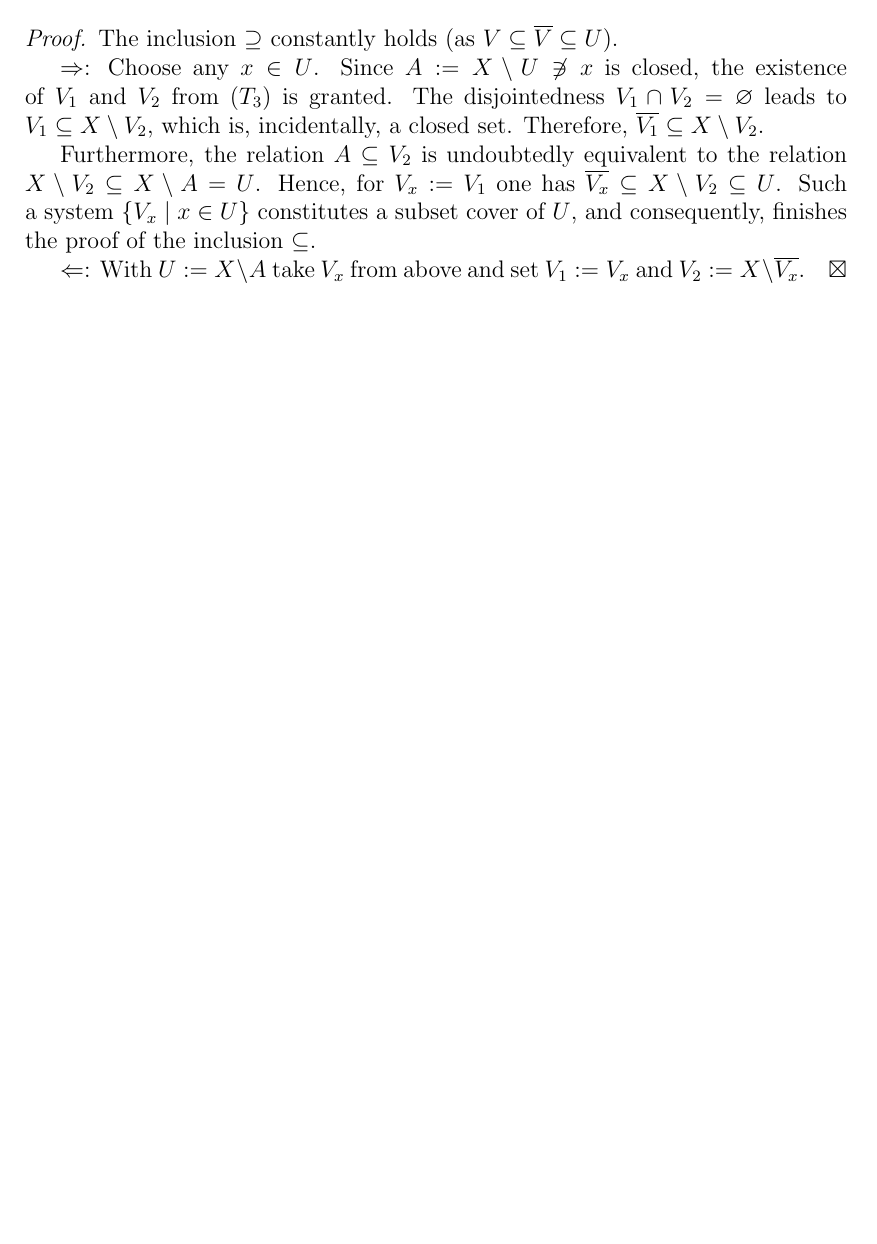
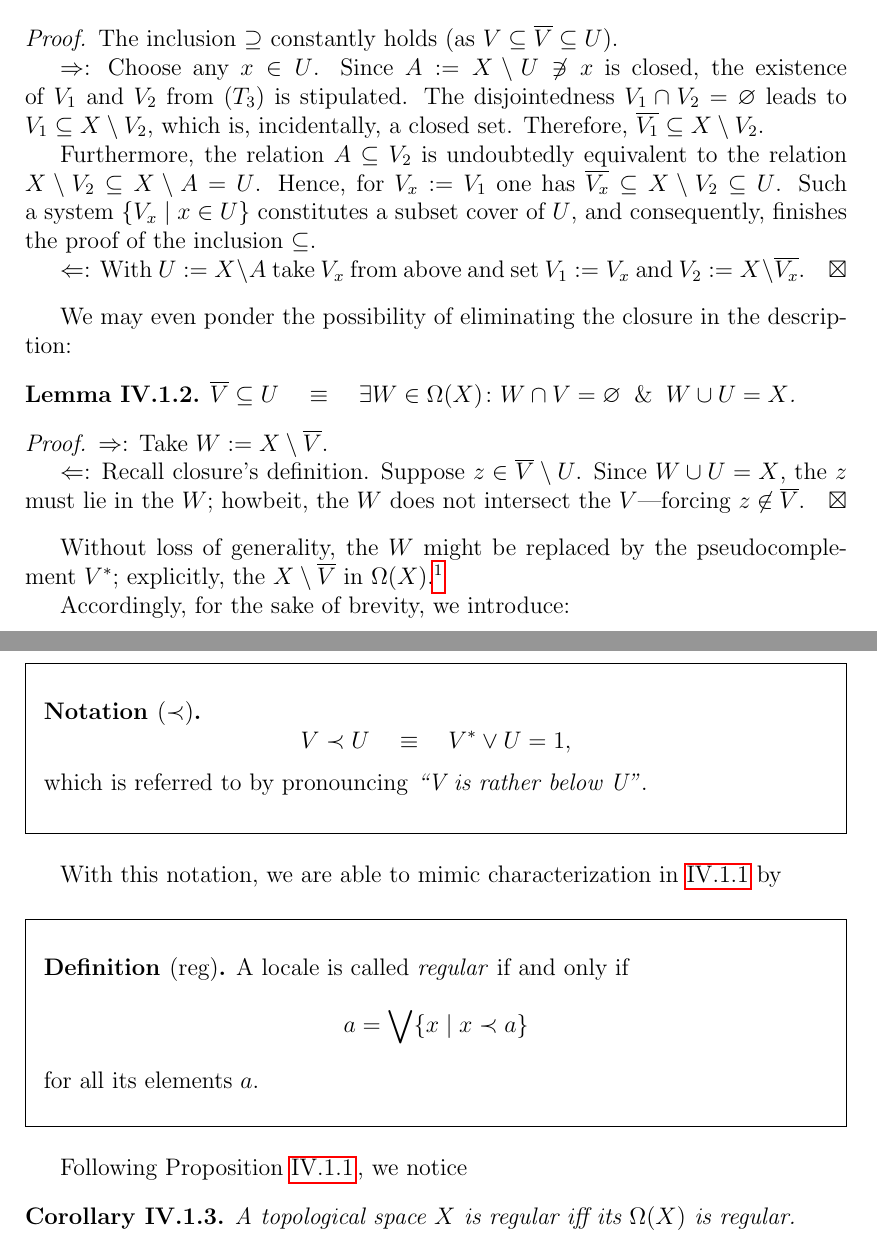
Before and after one commit to mathemage/separation-axioms, a LaTeX thesis (en/thesis.tex, which reads en/chap4.tex): part of page 18 of 20 before the commit and two parts of pages 18 and 19 of 21 after it, the two joined at a grey line, cut so that both start at the same text, the shorter picture padded with empty space. Compiled offline with pdfLaTeX.

Commit message:
\rb; (reg); X reg iff \Omega(X) reg

```diff
--- a/en/chap4.tex
+++ b/en/chap4.tex
@@ -33,7 +33,7 @@ not to do so.
   $\Rightarrow$:
   Choose any $x\in U$.
   Since $A := X\setminus U \not\owns x$ is closed, the existence
-  of~$V_1$~and~$V_2$ from $(T_3)$ is granted.
+  of~$V_1$~and~$V_2$ from $(T_3)$ is stipulated.
   The disjointedness $V_1 \cap V_2 = \none$ leads to $V_1\subseteq X\setminus
   V_2$, which is, incidentally, a closed set.
   Therefore, $\overline{V_1}\subseteq X\setminus V_2$.
@@ -49,3 +49,54 @@ not to do so.
   With $U := X\setminus A$ take $V_x$ from above and set $V_1 := V_x$ and $V_2
   := X\setminus \overline{V_x}$.
 \end{proof}
+
+We may even ponder the possibility of eliminating the~closure in
+the~description:
+
+\begin{lem}
+  $\overline{V}\subseteq U \quad \equiv \quad \exists W\in \Omega(X)\colon W \cap V =
+  \none \;\; \& \;\; W \cup U = X$.
+\end{lem}
+\begin{proof}
+  $\Rightarrow$:
+  Take $W := X\setminus \overline{V}$.
+
+  $\Leftarrow$:
+  Recall closure's definition.
+  Suppose $z\in \overline{V}\setminus U$.
+  Since $W \cup U = X$, the $z$ must lie in the $W$;
+  howbeit, the $W$ does not intersect the $V$---forcing $z\not\in
+  \overline{V}$.
+\end{proof}
+
+Without loss of generality, the $W$ might be replaced by~the
+pseudocomplement~$V^*$;
+explicitly, the $X\setminus \overline{V}$ in $\Omega(X)$.%
+\footnote{In frames, pseudocomplements are always present: $a^* := a
+\rightarrow 0$ exist owing to frame's being Heyting algebra.}
+
+Accordingly, for the sake of brevity, we introduce:
+\begin{framed}
+  \begin{nota}[$\rb$]
+    \[
+      V \rb U \quad \equiv \quad V^* \vee U = 1,
+    \]
+    which is referred to by pronouncing \emph{``V is rather below U''\/}.
+  \end{nota}
+\end{framed}
+
+With this notation, we are able to mimic characterization in~\ref{reg-char} by
+\begin{framed}
+  \begin{df}[reg]
+    A locale is called \emph{regular\/} if and only if
+    \[
+      a = \bigvee \{x \st x \rb a\}
+    \]
+    for all its elements $a$.
+  \end{df}
+\end{framed}
+
+Following Proposition~\ref{reg-char}\thinspace, we notice
+\begin{cor}
+  A topological space $X$ is regular iff its $\Omega(X)$ is regular.
+\end{cor}
--- a/en/thesis.tex
+++ b/en/thesis.tex
@@ -80,6 +80,7 @@
 \newtheorem*{df}{Definition}	% Definice nečíslujeme, proto "*"
 \newtheorem{exmpl}{Example}
 \newtheorem*{fact}{Fact}
+\newtheorem*{nota}{Notation}
 
 \theoremstyle{remark}
 \newtheorem{rem}[thm]{Remark}
@@ -96,6 +97,7 @@
 \newcommand{\st}{\mid}
 \newcommand{\uparr}{\left\uparrow\right.}
 \newcommand{\n}{\mathfrak{n}}
+\newcommand{\rb}{\prec}
 
 \hyphenation{se-pa-ra-tion}
 \hyphenation{ca-te-go-ry}
```
Also changed, not shown: en/chap1.tex (+3 -3 lines), en/prelim.tex (+6 -0 lines), en/chap4.tex (2 more changed lines).
